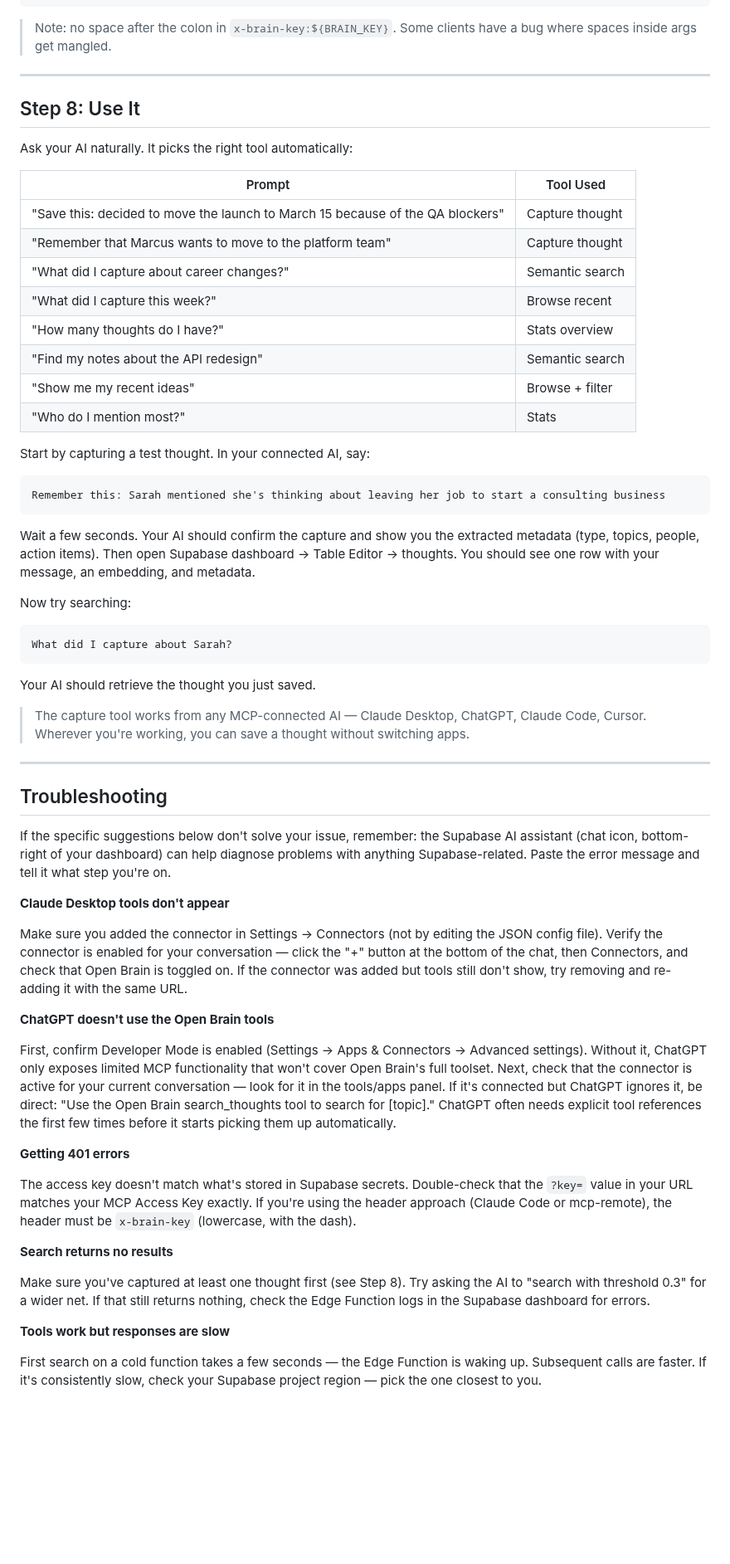
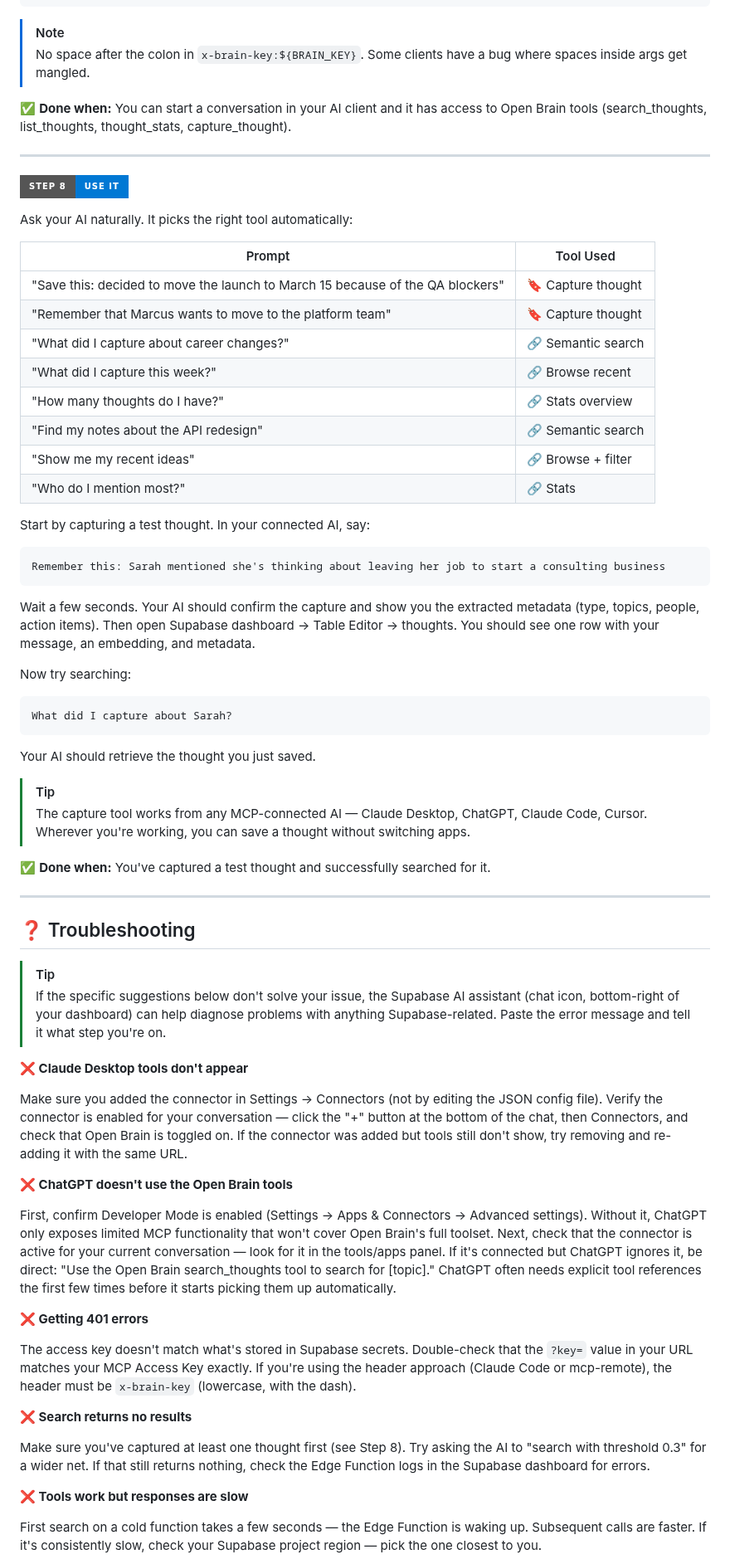
Before and after one commit to lucifer/OB1, a Markdown page: docs/01-getting-started.md, the part around one of its changes. Shown at 83% size. Rendered like a GitHub page; badges without logos; blank space fills up the shorter version.

````diff
--- a/docs/01-getting-started.md
+++ b/docs/01-getting-started.md
@@ -519,24 +542,27 @@ Every MCP client handles remote servers slightly differently. The server accepts
 }
 ```
 
-> Note: no space after the colon in `x-brain-key:${BRAIN_KEY}`. Some clients have a bug where spaces inside args get mangled.
+> [!NOTE]
+> No space after the colon in `x-brain-key:${BRAIN_KEY}`. Some clients have a bug where spaces inside args get mangled.
+
+✅ **Done when:** You can start a conversation in your AI client and it has access to Open Brain tools (search_thoughts, list_thoughts, thought_stats, capture_thought).
 
 ---
 
-## Step 8: Use It
+![Step 8](https://img.shields.io/badge/Step_8-Use_It-0078D4?style=for-the-badge)
 
 Ask your AI naturally. It picks the right tool automatically:
 
 | Prompt | Tool Used |
 | ------ | --------- |
-| "Save this: decided to move the launch to March 15 because of the QA blockers" | Capture thought |
-| "Remember that Marcus wants to move to the platform team" | Capture thought |
-| "What did I capture about career changes?" | Semantic search |
-| "What did I capture this week?" | Browse recent |
-| "How many thoughts do I have?" | Stats overview |
-| "Find my notes about the API redesign" | Semantic search |
-| "Show me my recent ideas" | Browse + filter |
-| "Who do I mention most?" | Stats |
+| "Save this: decided to move the launch to March 15 because of the QA blockers" | 🔖 Capture thought |
+| "Remember that Marcus wants to move to the platform team" | 🔖 Capture thought |
+| "What did I capture about career changes?" | 🔗 Semantic search |
+| "What did I capture this week?" | 🔗 Browse recent |
+| "How many thoughts do I have?" | 🔗 Stats overview |
+| "Find my notes about the API redesign" | 🔗 Semantic search |
+| "Show me my recent ideas" | 🔗 Browse + filter |
+| "Who do I mention most?" | 🔗 Stats |
 
 Start by capturing a test thought. In your connected AI, say:
 
@@ -554,31 +580,35 @@ What did I capture about Sarah?
 
 Your AI should retrieve the thought you just saved.
 
+> [!TIP]
 > The capture tool works from any MCP-connected AI — Claude Desktop, ChatGPT, Claude Code, Cursor. Wherever you're working, you can save a thought without switching apps.
+
+✅ **Done when:** You've captured a test thought and successfully searched for it.
 
 ---
 
-## Troubleshooting
+## ❓ Troubleshooting
 
-If the specific suggestions below don't solve your issue, remember: the Supabase AI assistant (chat icon, bottom-right of your dashboard) can help diagnose problems with anything Supabase-related. Paste the error message and tell it what step you're on.
+> [!TIP]
+> If the specific suggestions below don't solve your issue, the Supabase AI assistant (chat icon, bottom-right of your dashboard) can help diagnose problems with anything Supabase-related. Paste the error message and tell it what step you're on.
 
-**Claude Desktop tools don't appear**
+**❌ Claude Desktop tools don't appear**
 
 Make sure you added the connector in Settings → Connectors (not by editing the JSON config file). Verify the connector is enabled for your conversation — click the "+" button at the bottom of the chat, then Connectors, and check that Open Brain is toggled on. If the connector was added but tools still don't show, try removing and re-adding it with the same URL.
 
-**ChatGPT doesn't use the Open Brain tools**
+**❌ ChatGPT doesn't use the Open Brain tools**
 
 First, confirm Developer Mode is enabled (Settings → Apps & Connectors → Advanced settings). Without it, ChatGPT only exposes limited MCP functionality that won't cover Open Brain's full toolset. Next, check that the connector is active for your current conversation — look for it in the tools/apps panel. If it's connected but ChatGPT ignores it, be direct: "Use the Open Brain search_thoughts tool to search for [topic]." ChatGPT often needs explicit tool references the first few times before it starts picking them up automatically.
 
-**Getting 401 errors**
+**❌ Getting 401 errors**
 
 The access key doesn't match what's stored in Supabase secrets. Double-check that the `?key=` value in your URL matches your MCP Access Key exactly. If you're using the header approach (Claude Code or mcp-remote), the header must be `x-brain-key` (lowercase, with the dash).
 
-**Search returns no results**
+**❌ Search returns no results**
 
 Make sure you've captured at least one thought first (see Step 8). Try asking the AI to "search with threshold 0.3" for a wider net. If that still returns nothing, check the Edge Function logs in the Supabase dashboard for errors.
 
-**Tools work but responses are slow**
+**❌ Tools work but responses are slow**
 
 First search on a cold function takes a few seconds — the Edge Function is waking up. Subsequent calls are faster. If it's consistently slow, check your Supabase project region — pick the one closest to you.
 
````
Also changed, not shown: other parts of docs/01-getting-started.md (+79 -56 lines).
